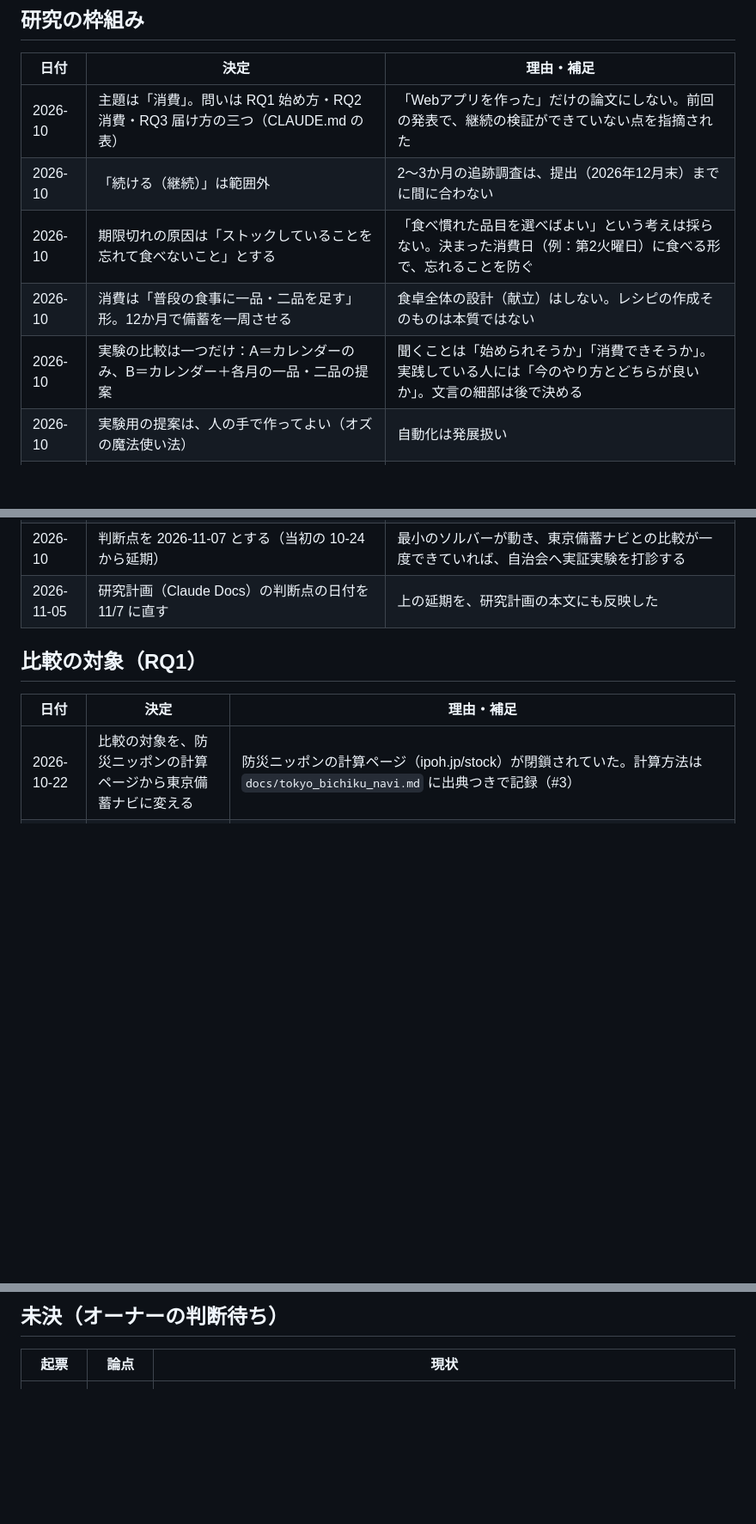
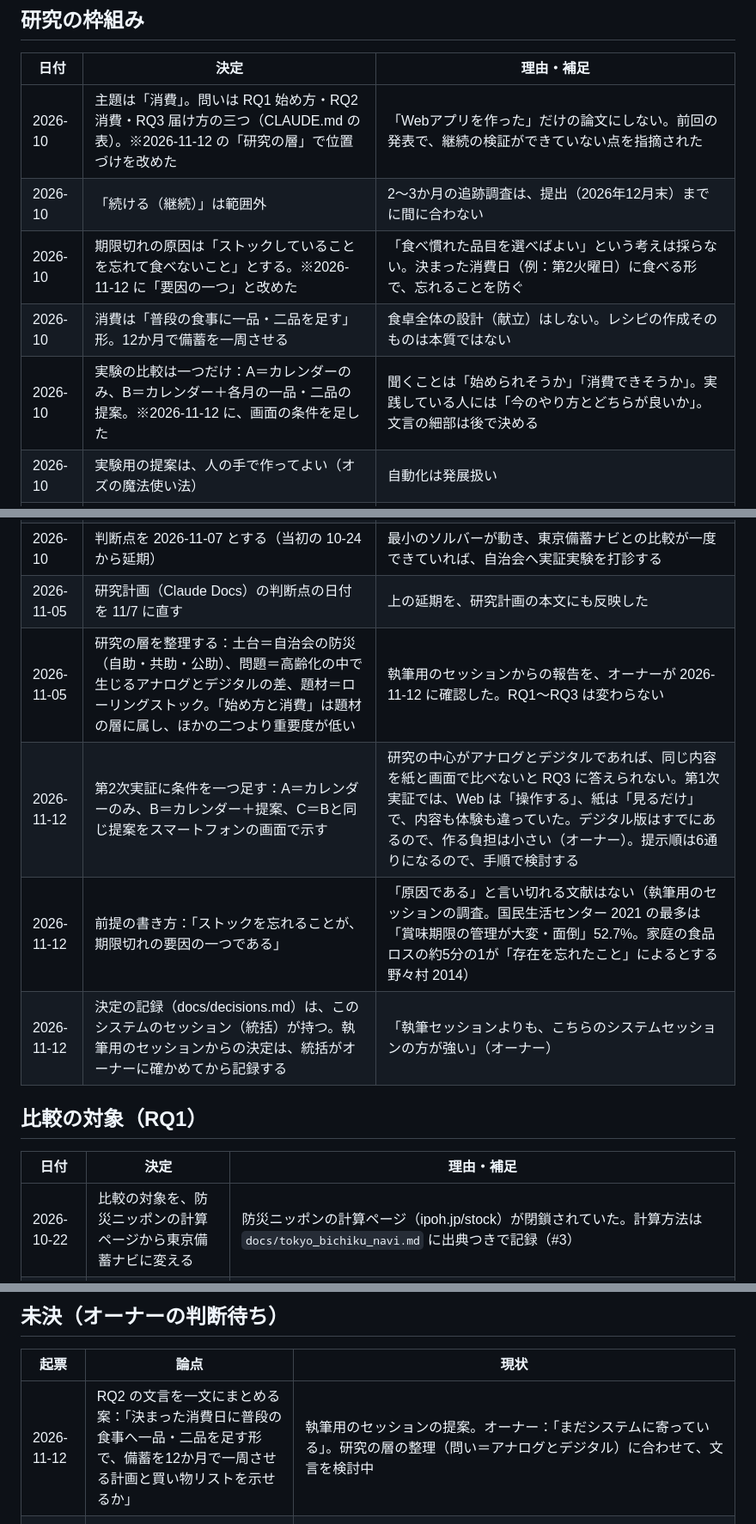
Before and after one commit to t32504m/test_rolling, a Markdown page: docs/decisions.md, 3 parts joined by grey strips. Shown at 86% size. Rendered like a GitHub page; blank space fills up the shorter version.

Commit message:
決定の記録：研究の層、第2次実証の画面の条件、前提の書き方、割り振りの約束
Co-Authored-By: Claude Opus 5.5 <noreply@anthropic.com>
Claude-Session: https://claude.ai/code/session_01TEyZe5zqJ7m6yWJWB8SZtV

```diff
--- a/docs/decisions.md
+++ b/docs/decisions.md
@@ -9,16 +9,20 @@
 
 | 日付 | 決定 | 理由・補足 |
 | --- | --- | --- |
-| 2026-10 | 主題は「消費」。問いは RQ1 始め方・RQ2 消費・RQ3 届け方の三つ（CLAUDE.md の表） | 「Webアプリを作った」だけの論文にしない。前回の発表で、継続の検証ができていない点を指摘された |
+| 2026-10 | 主題は「消費」。問いは RQ1 始め方・RQ2 消費・RQ3 届け方の三つ（CLAUDE.md の表）。※2026-11-12 の「研究の層」で位置づけを改めた | 「Webアプリを作った」だけの論文にしない。前回の発表で、継続の検証ができていない点を指摘された |
 | 2026-10 | 「続ける（継続）」は範囲外 | 2〜3か月の追跡調査は、提出（2026年12月末）までに間に合わない |
-| 2026-10 | 期限切れの原因は「ストックしていることを忘れて食べないこと」とする | 「食べ慣れた品目を選べばよい」という考えは採らない。決まった消費日（例：第2火曜日）に食べる形で、忘れることを防ぐ |
+| 2026-10 | 期限切れの原因は「ストックしていることを忘れて食べないこと」とする。※2026-11-12 に「要因の一つ」と改めた | 「食べ慣れた品目を選べばよい」という考えは採らない。決まった消費日（例：第2火曜日）に食べる形で、忘れることを防ぐ |
 | 2026-10 | 消費は「普段の食事に一品・二品を足す」形。12か月で備蓄を一周させる | 食卓全体の設計（献立）はしない。レシピの作成そのものは本質ではない |
-| 2026-10 | 実験の比較は一つだけ：A＝カレンダーのみ、B＝カレンダー＋各月の一品・二品の提案 | 聞くことは「始められそうか」「消費できそうか」。実践している人には「今のやり方とどちらが良いか」。文言の細部は後で決める |
+| 2026-10 | 実験の比較は一つだけ：A＝カレンダーのみ、B＝カレンダー＋各月の一品・二品の提案。※2026-11-12 に、画面の条件を足した | 聞くことは「始められそうか」「消費できそうか」。実践している人には「今のやり方とどちらが良いか」。文言の細部は後で決める |
 | 2026-10 | 実験用の提案は、人の手で作ってよい（オズの魔法使い法） | 自動化は発展扱い |
 | 2026-10 | LLM は、品目の除外・優先を JSON で出すことだけに使う。量はソルバーが決める | 目標ライン（余裕があれば）。評価は、想定した家庭に人が付けた正解との一致度 |
 | 2026-11-05 | 判断を三つに分ける：研究の主張はオーナー、原則の範囲の仮の値や設計は統括（記録して後で報告）、実装は AI。閾値を緩めることはオーナーの承認が要る | 承認の依頼が多く、ハーネスが「常識に外れた結果を見つける」役をオーナーに頼っていた。常識のレビュー役の AI をループに入れる（docs/supervision.md） |
 | 2026-10 | 判断点を 2026-11-07 とする（当初の 10-24 から延期） | 最小のソルバーが動き、東京備蓄ナビとの比較が一度できていれば、自治会へ実証実験を打診する |
 | 2026-11-05 | 研究計画（Claude Docs）の判断点の日付を 11/7 に直す | 上の延期を、研究計画の本文にも反映した |
+| 2026-11-05 | 研究の層を整理する：土台＝自治会の防災（自助・共助・公助）、問題＝高齢化の中で生じるアナログとデジタルの差、題材＝ローリングストック。「始め方と消費」は題材の層に属し、ほかの二つより重要度が低い | 執筆用のセッションからの報告を、オーナーが 2026-11-12 に確認した。RQ1〜RQ3 は変わらない |
+| 2026-11-12 | 第2次実証に条件を一つ足す：A＝カレンダーのみ、B＝カレンダー＋提案、C＝Bと同じ提案をスマートフォンの画面で示す | 研究の中心がアナログとデジタルであれば、同じ内容を紙と画面で比べないと RQ3 に答えられない。第1次実証では、Web は「操作する」、紙は「見るだけ」で、内容も体験も違っていた。デジタル版はすでにあるので、作る負担は小さい（オーナー）。提示順は6通りになるので、手順で検討する |
+| 2026-11-12 | 前提の書き方：「ストックを忘れることが、期限切れの要因の一つである」 | 「原因である」と言い切れる文献はない（執筆用のセッションの調査。国民生活センター 2021 の最多は「賞味期限の管理が大変・面倒」52.7%。家庭の食品ロスの約5分の1が「存在を忘れたこと」によるとする野々村 2014） |
+| 2026-11-12 | 決定の記録（docs/decisions.md）は、このシステムのセッション（統括）が持つ。執筆用のセッションからの決定は、統括がオーナーに確かめてから記録する | 「執筆セッションよりも、こちらのシステムセッションの方が強い」（オーナー） |
 
 ## 比較の対象（RQ1）
 
@@ -50,6 +54,7 @@
 
 | 起票 | 論点 | 現状 |
 | --- | --- | --- |
+| 2026-11-12 | RQ2 の文言を一文にまとめる案：「決まった消費日に普段の食事へ一品・二品を足す形で、備蓄を12か月で一周させる計画と買い物リストを示せるか」 | 執筆用のセッションの提案。オーナー：「まだシステムに寄っている」。研究の層の整理（問い＝アナログとデジタル）に合わせて、文言を検討中 |
 | 2026-11-05 | テンプレートとは何か | オーナーの考え（検討中）：乳幼児・高齢者などの世帯の条件はテンプレートではなく、内部のパラメータではないか。テンプレートは、嗜好（汁物を中心にする、料理に使いやすいものにする、など）の方向が大きいのではないか。2026-11-12：ミルクは家族の一部（乳児）だけが消費する品目で、家族全員の嗜好であるテンプレートとは性質が違う（オーナー） |
 
 ## 画面と印刷物（RQ2・RQ3）
```
Also changed, not shown: other parts of docs/decisions.md (+1 -0 lines), CLAUDE.md (+2 -2 lines), docs/supervision.md (+1 -1 lines).
